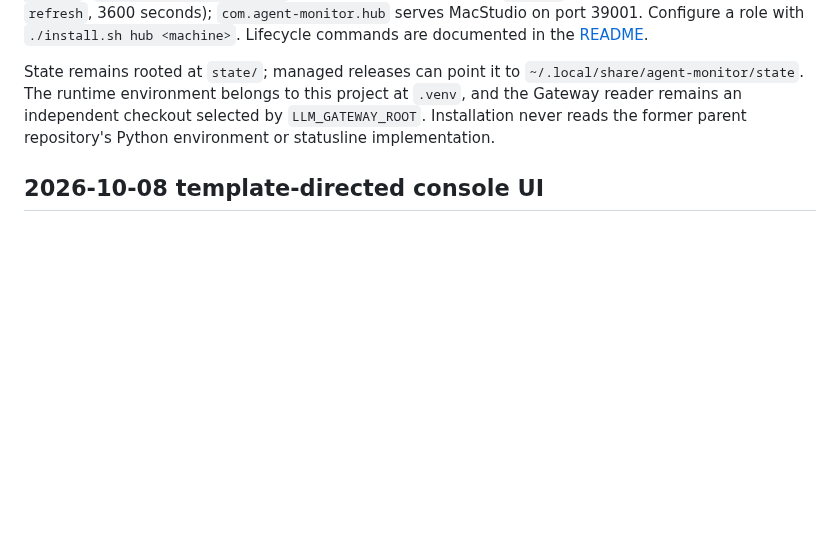
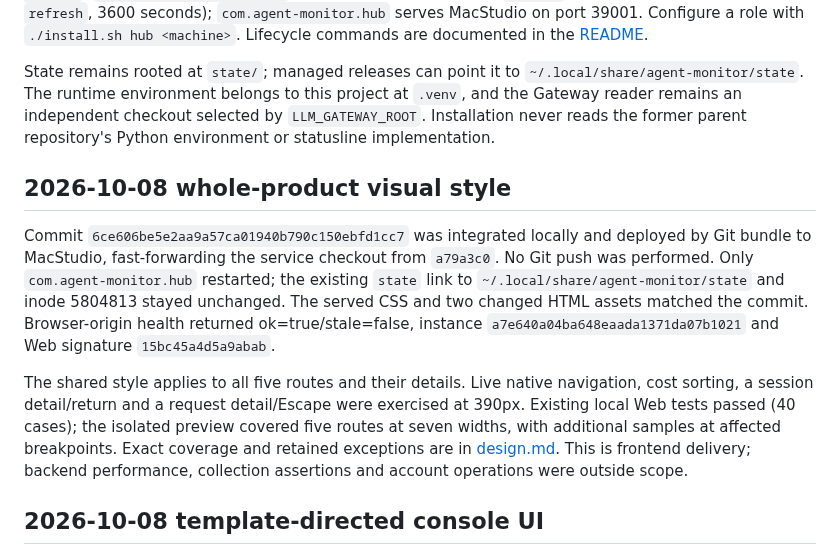
Before and after one commit to lindong28/agent-monitor, a Markdown page: docs/operations/services.md, the part around the change. GitHub-like rendering; blank space fills up the shorter version.

```diff
--- a/docs/operations/services.md
+++ b/docs/operations/services.md
@@ -3,6 +3,12 @@
 Current source layout is this repository's root. Install runtime and assets with `./install.sh`; stage without changing services with `./install.sh --no-services`. The canonical CLI is `~/.local/bin/agent-monitor`. `com.agent-monitor.rollup` collects locally (Hub mode: `collect`, 120 seconds; standalone: `refresh`, 3600 seconds); `com.agent-monitor.hub` serves MacStudio on port 39001. Configure a role with `./install.sh hub <machine>`. Lifecycle commands are documented in the [README](../../README.md).
 
 State remains rooted at `state/`; managed releases can point it to `~/.local/share/agent-monitor/state`. The runtime environment belongs to this project at `.venv`, and the Gateway reader remains an independent checkout selected by `LLM_GATEWAY_ROOT`. Installation never reads the former parent repository's Python environment or statusline implementation.
+
+## 2026-10-08 whole-product visual style
+
+Commit `6ce606be5e2aa9a57ca01940b790c150ebfd1cc7` was integrated locally and deployed by Git bundle to MacStudio, fast-forwarding the service checkout from `a79a3c0`. No Git push was performed. Only `com.agent-monitor.hub` restarted; the existing `state` link to `~/.local/share/agent-monitor/state` and inode 5804813 stayed unchanged. The served CSS and two changed HTML assets matched the commit. Browser-origin health returned ok=true/stale=false, instance `a7e640a04ba648eaada1371da07b1021` and Web signature `15bc45a4d5a9abab`.
+
+The shared style applies to all five routes and their details. Live native navigation, cost sorting, a session detail/return and a request detail/Escape were exercised at 390px. Existing local Web tests passed (40 cases); the isolated preview covered five routes at seven widths, with additional samples at affected breakpoints. Exact coverage and retained exceptions are in [design.md](../design.md). This is frontend delivery; backend performance, collection assertions and account operations were outside scope.
 
 ## 2026-10-08 template-directed console UI
 
```
Also changed, not shown: docs/design.md (+11 -1 lines).
